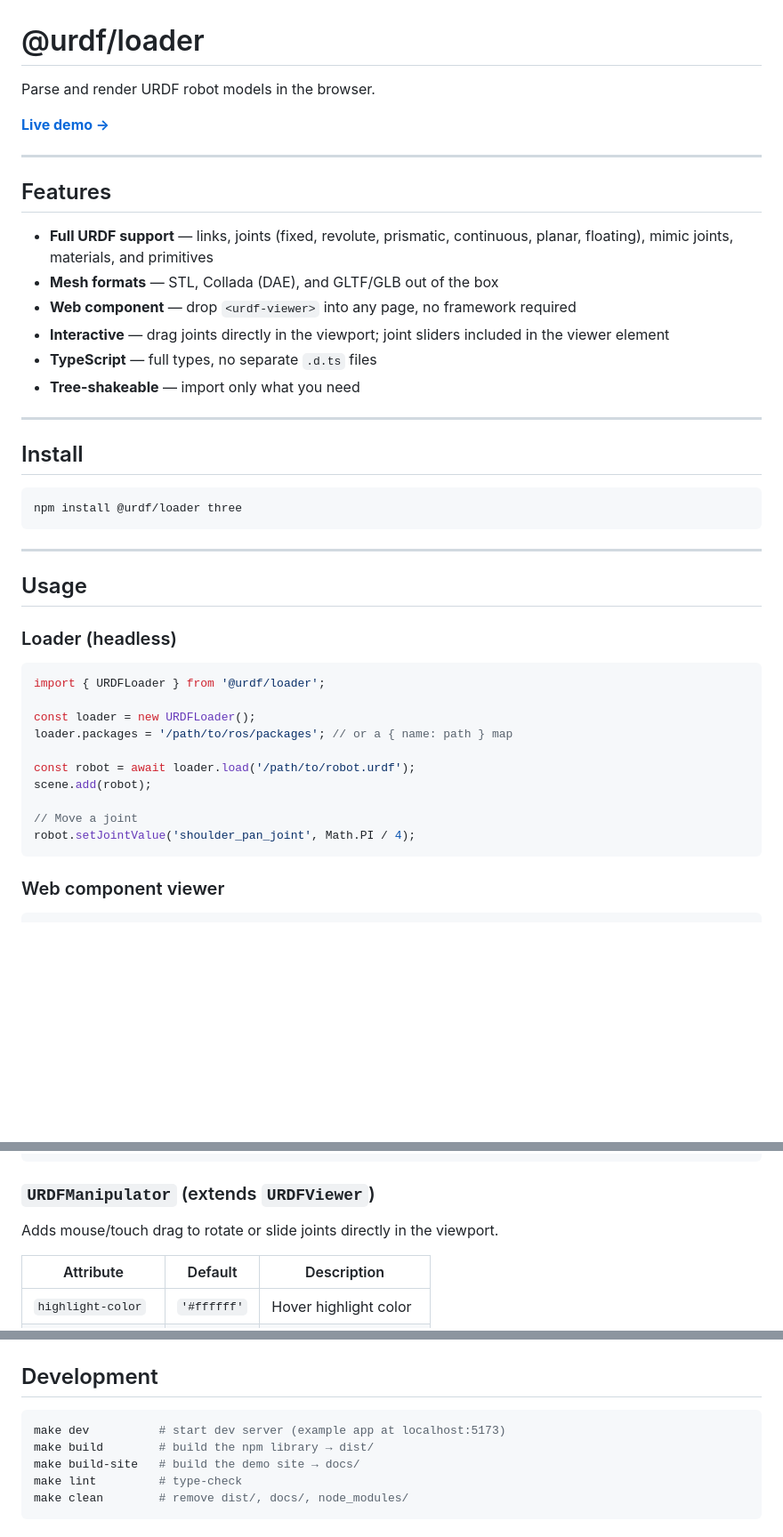
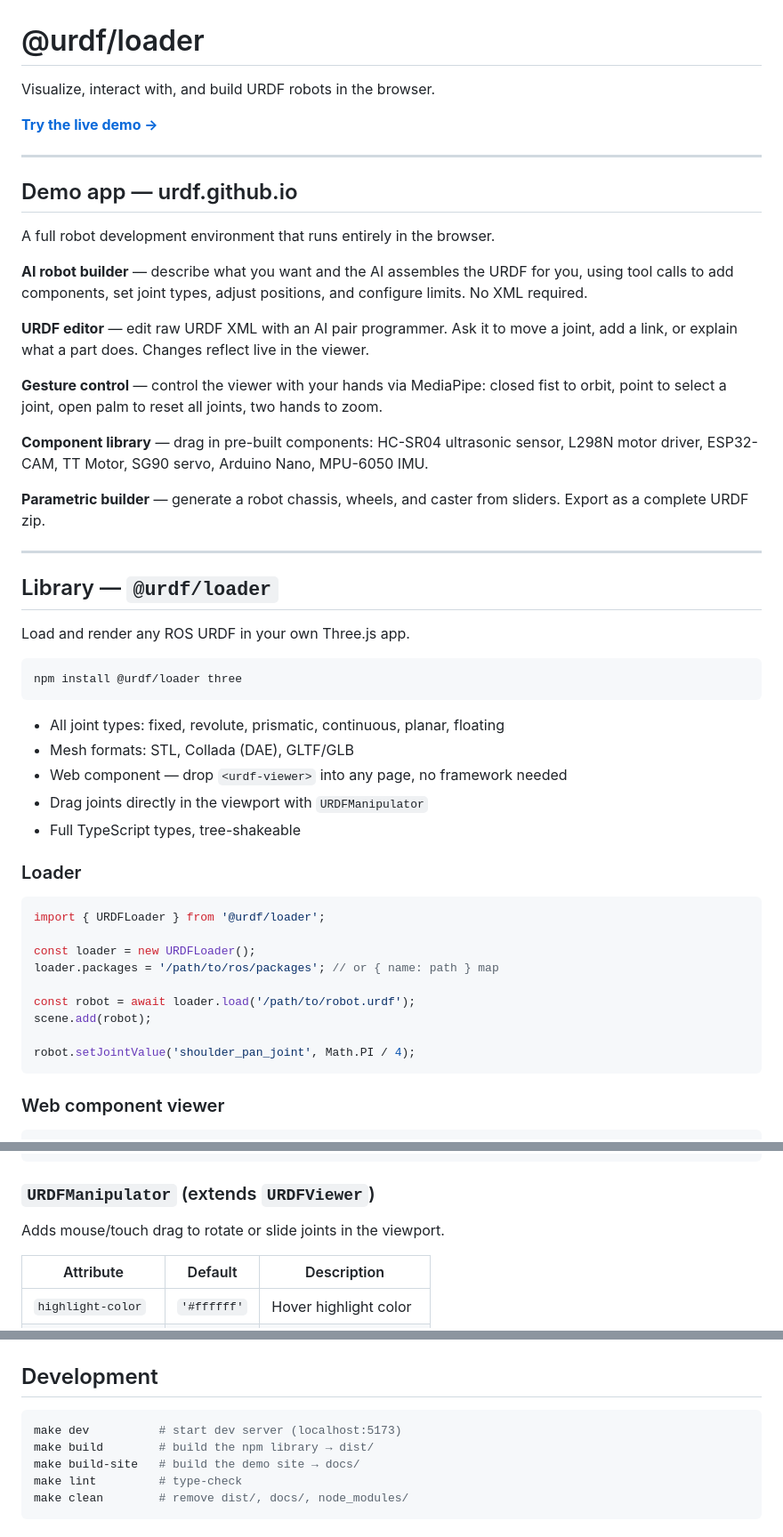
Before and after one commit to urdf/urdf.github.io, a Markdown page: README.md, 3 parts joined by grey strips. Shown at 89% size. Rendered like a GitHub page; blank space fills up the shorter version.

Commit message:
Docs: rewrite README — benefit-first, cover demo app and library equally
Lead with what you can build. Add demo app section (AI builder, editor,
gesture control, component library, parametric builder). Keep full API
reference below the fold.

Co-Authored-By: Claude Sonnet 4.6 <noreply@anthropic.com>

````diff
--- a/README.md
+++ b/README.md
@@ -1,44 +1,52 @@
 # @urdf/loader
 
-Parse and render URDF robot models in the browser.
+Visualize, interact with, and build URDF robots in the browser.
 
-**[Live demo →](https://urdf.github.io)**
+**[Try the live demo →](https://urdf.github.io)**
 
 ---
 
-## Features
+## Demo app — urdf.github.io
 
-- **Full URDF support** — links, joints (fixed, revolute, prismatic, continuous, planar, floating), mimic joints, materials, and primitives
-- **Mesh formats** — STL, Collada (DAE), and GLTF/GLB out of the box
-- **Web component** — drop `<urdf-viewer>` into any page, no framework required
-- **Interactive** — drag joints directly in the viewport; joint sliders included in the viewer element
-- **TypeScript** — full types, no separate `.d.ts` files
-- **Tree-shakeable** — import only what you need
+A full robot development environment that runs entirely in the browser.
+
+**AI robot builder** — describe what you want and the AI assembles the URDF for you, using tool calls to add components, set joint types, adjust positions, and configure limits. No XML required.
+
+**URDF editor** — edit raw URDF XML with an AI pair programmer. Ask it to move a joint, add a link, or explain what a part does. Changes reflect live in the viewer.
+
+**Gesture control** — control the viewer with your hands via MediaPipe: closed fist to orbit, point to select a joint, open palm to reset all joints, two hands to zoom.
+
+**Component library** — drag in pre-built components: HC-SR04 ultrasonic sensor, L298N motor driver, ESP32-CAM, TT Motor, SG90 servo, Arduino Nano, MPU-6050 IMU.
+
+**Parametric builder** — generate a robot chassis, wheels, and caster from sliders. Export as a complete URDF zip.
 
 ---
 
-## Install
+## Library — `@urdf/loader`
+
+Load and render any ROS URDF in your own Three.js app.
 
 ```sh
 npm install @urdf/loader three
 ```
 
----
+- All joint types: fixed, revolute, prismatic, continuous, planar, floating
+- Mesh formats: STL, Collada (DAE), GLTF/GLB
+- Web component — drop `<urdf-viewer>` into any page, no framework needed
+- Drag joints directly in the viewport with `URDFManipulator`
+- Full TypeScript types, tree-shakeable
 
-## Usage
-
-### Loader (headless)
+### Loader
 
 ```ts
 import { URDFLoader } from '@urdf/loader';
 
 const loader = new URDFLoader();
-loader.packages = '/path/to/ros/packages'; // or a { name: path } map
+loader.packages = '/path/to/ros/packages'; // or { name: path } map
 
 const robot = await loader.load('/path/to/robot.urdf');
 scene.add(robot);
 
-// Move a joint
 robot.setJointValue('shoulder_pan_joint', Math.PI / 4);
 ```
 
@@ -152,7 +154,7 @@ viewer.setJointValue(name, value)
 
 ### `URDFManipulator` (extends `URDFViewer`)
 
-Adds mouse/touch drag to rotate or slide joints directly in the viewport.
+Adds mouse/touch drag to rotate or slide joints in the viewport.
 
 | Attribute | Default | Description |
 |---|---|---|
@@ -171,7 +173,7 @@ Adds mouse/touch drag to rotate or slide joints directly in the viewport.
 ## Development
 
 ```sh
-make dev          # start dev server (example app at localhost:5173)
+make dev          # start dev server (localhost:5173)
 make build        # build the npm library → dist/
 make build-site   # build the demo site → docs/
 make lint         # type-check
````
Also changed, not shown: other parts of README.md (+14 -20 lines).
